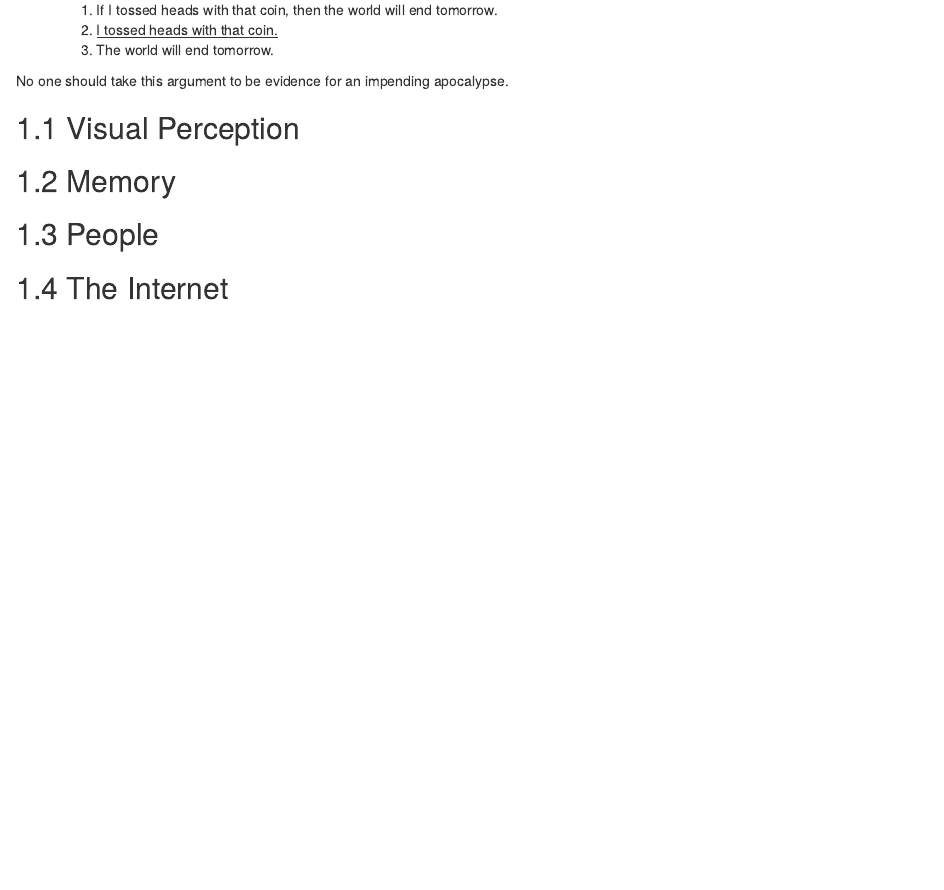
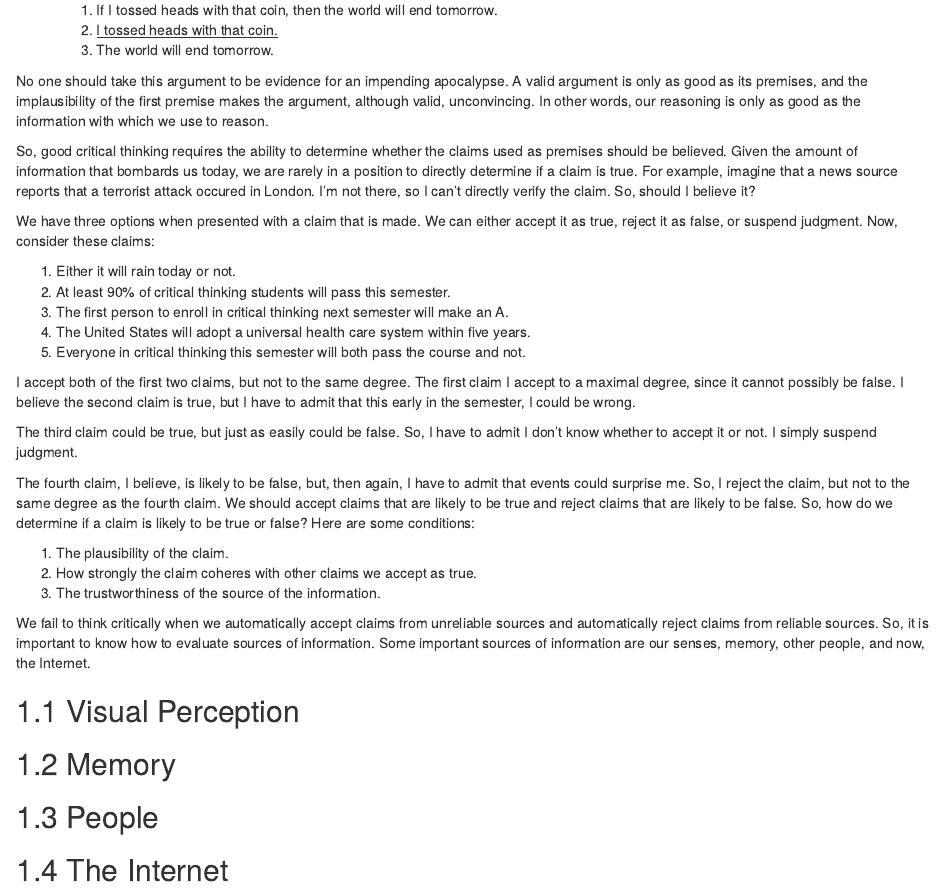
Before and after one commit to rlridenour/ct-text-bookdown, an R Markdown document (06-sources.Rmd): the page in a window 1100 px wide, from 120 px down. Rendered offline with R 4.5, knitr and Pandoc, with nearby package versions; drawn as R Markdown's standard HTML page in place of the format the file asks for.

Commit message:
Add introduction to chapter 6.

```diff
--- a/06-sources.Rmd
+++ b/06-sources.Rmd
@@ -8,9 +8,32 @@ Determining validity is only half of the task of evaluating an argument. As we'v
 3. The world will end tomorrow.
 </ul>
 
-No one should take this argument to be evidence for an impending apocalypse.
+No one should take this argument to be evidence for an impending apocalypse. A valid argument is only as good as its premises, and the implausibility of the first premise makes the argument, although valid, unconvincing. In other words, our reasoning is only as good as the information with which we use to reason.
+
+So, good critical thinking requires the ability to determine whether the claims used as premises should be believed. Given the amount of information that bombards us today, we are rarely in a position to directly determine if a claim is true. For example, imagine that a news source reports that a terrorist attack occured in London. I'm not there, so I can't directly verify the claim. So, should I believe it?
+
+We have three options when presented with a claim that is made. We can either accept it as true, reject it as false, or suspend judgment. Now, consider these claims:
+
+1. Either it will rain today or not.
+2. At least 90% of critical thinking students will pass this semester.
+3. The first person to enroll in critical thinking next semester will make an A.
+4. The United States will adopt a universal health care system within five years.
+5. Everyone in critical thinking this semester will both pass the course and not.
+
+I accept both of the first two claims, but not to the same degree. The first claim I accept to a maximal degree, since it cannot possibly be false. I believe the second claim is true, but I have to admit that this early in the semester, I could be wrong.
+
+The third claim could be true, but just as easily could be false. So, I have to admit I don't know whether to accept it or not. I simply suspend judgment.
+
+The fourth claim, I believe, is likely to be false, but, then again, I have to admit that events could surprise me. So, I reject the claim, but not to the same degree as the fourth claim. We should accept claims that are likely to be true and reject claims that are likely to be false. So, how do we determine if a claim is likely to be true or false? Here are some conditions:
+
+1. The plausibility of the claim.
+2. How strongly the claim coheres with other claims we accept as true.
+3. The trustworthiness of the source of the information.
+
+We fail to think critically when we automatically accept claims from unreliable sources and automatically reject claims from reliable sources. So, it is important to know how to evaluate sources of information. Some important sources of information are our senses, memory, other people, and now, the Internet.
 
 ## Visual Perception
+
 
 
 ## Memory
```
